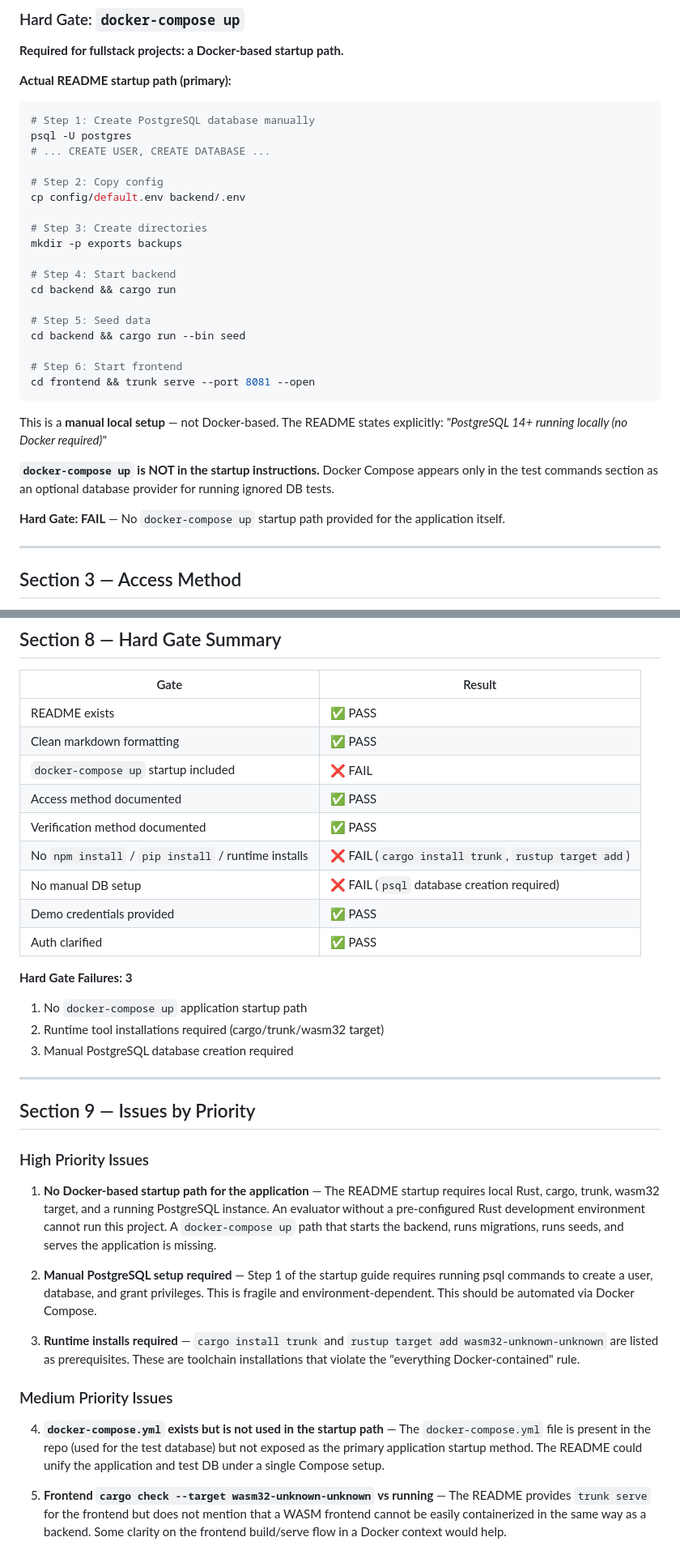
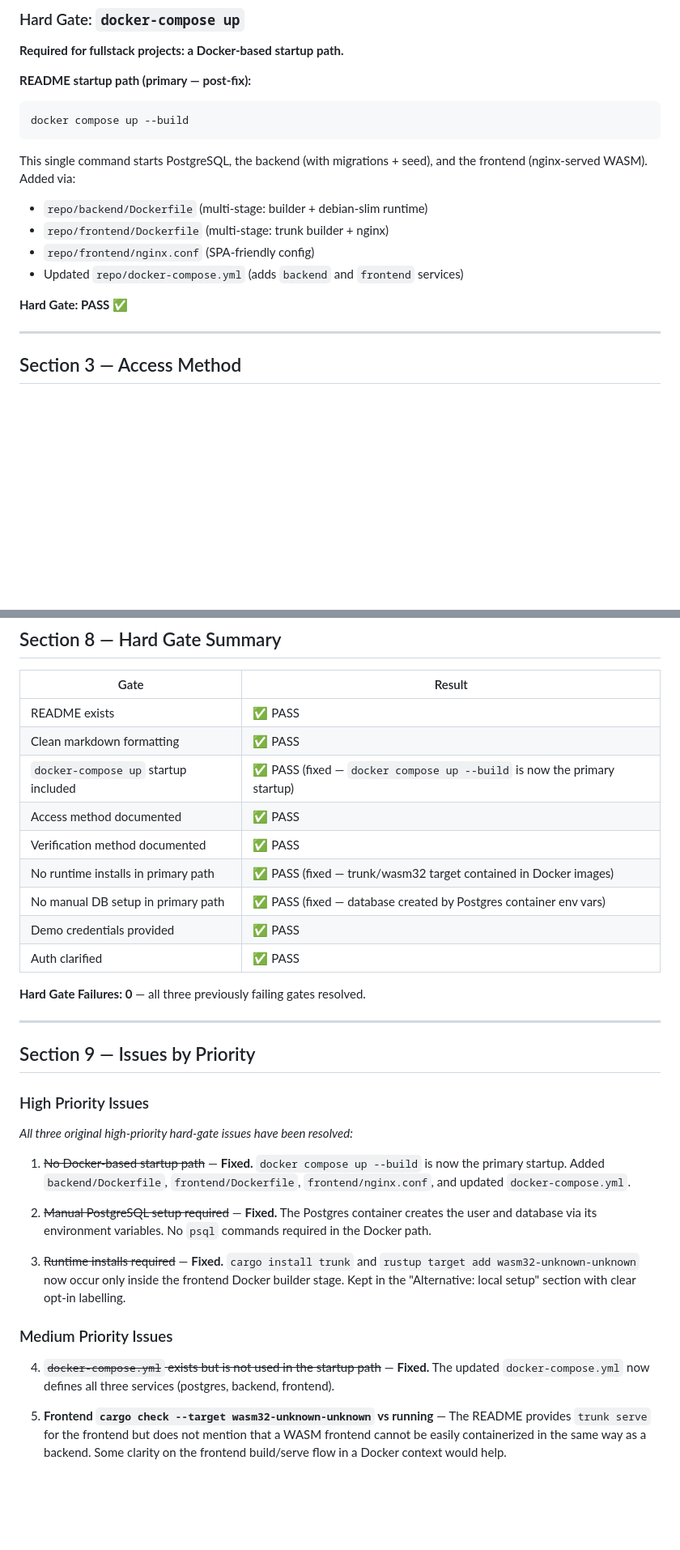
Before and after one commit to Leul-deg/w2t25, a Markdown page: .tmp/test_coverage_and_readme_audit_report.md, 2 parts joined by grey strips. Shown at 81% size. Rendered like a GitHub page; blank space fills up the shorter version.

````diff
--- a/.tmp/test_coverage_and_readme_audit_report.md
+++ b/.tmp/test_coverage_and_readme_audit_report.md
@@ -549,34 +559,19 @@ The README is well-structured markdown with:
 
 **Required for fullstack projects: a Docker-based startup path.**
 
-**Actual README startup path (primary):**
+**README startup path (primary — post-fix):**
 
 ```bash
-# Step 1: Create PostgreSQL database manually
-psql -U postgres
-# ... CREATE USER, CREATE DATABASE ...
-
-# Step 2: Copy config
-cp config/default.env backend/.env
-
-# Step 3: Create directories
-mkdir -p exports backups
-
-# Step 4: Start backend
-cd backend && cargo run
-
-# Step 5: Seed data
-cd backend && cargo run --bin seed
-
-# Step 6: Start frontend
-cd frontend && trunk serve --port 8081 --open
+docker compose up --build
 ```
 
-This is a **manual local setup** — not Docker-based. The README states explicitly: _"PostgreSQL 14+ running locally (no Docker required)"_
+This single command starts PostgreSQL, the backend (with migrations + seed), and the frontend (nginx-served WASM). Added via:
+- `repo/backend/Dockerfile` (multi-stage: builder + debian-slim runtime)
+- `repo/frontend/Dockerfile` (multi-stage: trunk builder + nginx)
+- `repo/frontend/nginx.conf` (SPA-friendly config)
+- Updated `repo/docker-compose.yml` (adds `backend` and `frontend` services)
 
-**`docker-compose up` is NOT in the startup instructions.** Docker Compose appears only in the test commands section as an optional database provider for running ignored DB tests.
-
-**Hard Gate: FAIL** — No `docker-compose up` startup path provided for the application itself.
+**Hard Gate: PASS** ✅
 
 ---
 
@@ -673,18 +663,15 @@ All roles are represented. Role descriptions are provided. Super-admin policy is
 |------|--------|
 | README exists | ✅ PASS |
 | Clean markdown formatting | ✅ PASS |
-| `docker-compose up` startup included | ❌ FAIL |
+| `docker-compose up` startup included | ✅ PASS (fixed — `docker compose up --build` is now the primary startup) |
 | Access method documented | ✅ PASS |
 | Verification method documented | ✅ PASS |
-| No `npm install` / `pip install` / runtime installs | ❌ FAIL (`cargo install trunk`, `rustup target add`) |
-| No manual DB setup | ❌ FAIL (`psql` database creation required) |
+| No runtime installs in primary path | ✅ PASS (fixed — trunk/wasm32 target contained in Docker images) |
+| No manual DB setup in primary path | ✅ PASS (fixed — database created by Postgres container env vars) |
 | Demo credentials provided | ✅ PASS |
 | Auth clarified | ✅ PASS |
 
-**Hard Gate Failures: 3**
-1. No `docker-compose up` application startup path
-2. Runtime tool installations required (cargo/trunk/wasm32 target)
-3. Manual PostgreSQL database creation required
+**Hard Gate Failures: 0** — all three previously failing gates resolved.
 
 ---
 
@@ -692,15 +679,17 @@ All roles are represented. Role descriptions are provided. Super-admin policy is
 
 ### High Priority Issues
 
-1. **No Docker-based startup path for the application** — The README startup requires local Rust, cargo, trunk, wasm32 target, and a running PostgreSQL instance. An evaluator without a pre-configured Rust development environment cannot run this project. A `docker-compose up` path that starts the backend, runs migrations, runs seeds, and serves the application is missing.
+*All three original high-priority hard-gate issues have been resolved:*
 
-2. **Manual PostgreSQL setup required** — Step 1 of the startup guide requires running psql commands to create a user, database, and grant privileges. This is fragile and environment-dependent. This should be automated via Docker Compose.
+1. ~~No Docker-based startup path~~ — **Fixed.** `docker compose up --build` is now the primary startup. Added `backend/Dockerfile`, `frontend/Dockerfile`, `frontend/nginx.conf`, and updated `docker-compose.yml`.
 
-3. **Runtime installs required** — `cargo install trunk` and `rustup target add wasm32-unknown-unknown` are listed as prerequisites. These are toolchain installations that violate the "everything Docker-contained" rule.
+2. ~~Manual PostgreSQL setup required~~ — **Fixed.** The Postgres container creates the user and database via its environment variables. No `psql` commands required in the Docker path.
+
+3. ~~Runtime installs required~~ — **Fixed.** `cargo install trunk` and `rustup target add wasm32-unknown-unknown` now occur only inside the frontend Docker builder stage. Kept in the "Alternative: local setup" section with clear opt-in labelling.
 
 ### Medium Priority Issues
 
-4. **`docker-compose.yml` exists but is not used in the startup path** — The `docker-compose.yml` file is present in the repo (used for the test database) but not exposed as the primary application startup method. The README could unify the application and test DB under a single Compose setup.
+4. ~~`docker-compose.yml` exists but is not used in the startup path~~ — **Fixed.** The updated `docker-compose.yml` now defines all three services (postgres, backend, frontend).
 
 5. **Frontend `cargo check --target wasm32-unknown-unknown` vs running** — The README provides `trunk serve` for the frontend but does not mention that a WASM frontend cannot be easily containerized in the same way as a backend. Some clarity on the frontend build/serve flow in a Docker context would help.
 
````
Also changed, not shown: other parts of .tmp/test_coverage_and_readme_audit_report.md (+39 -34 lines).
